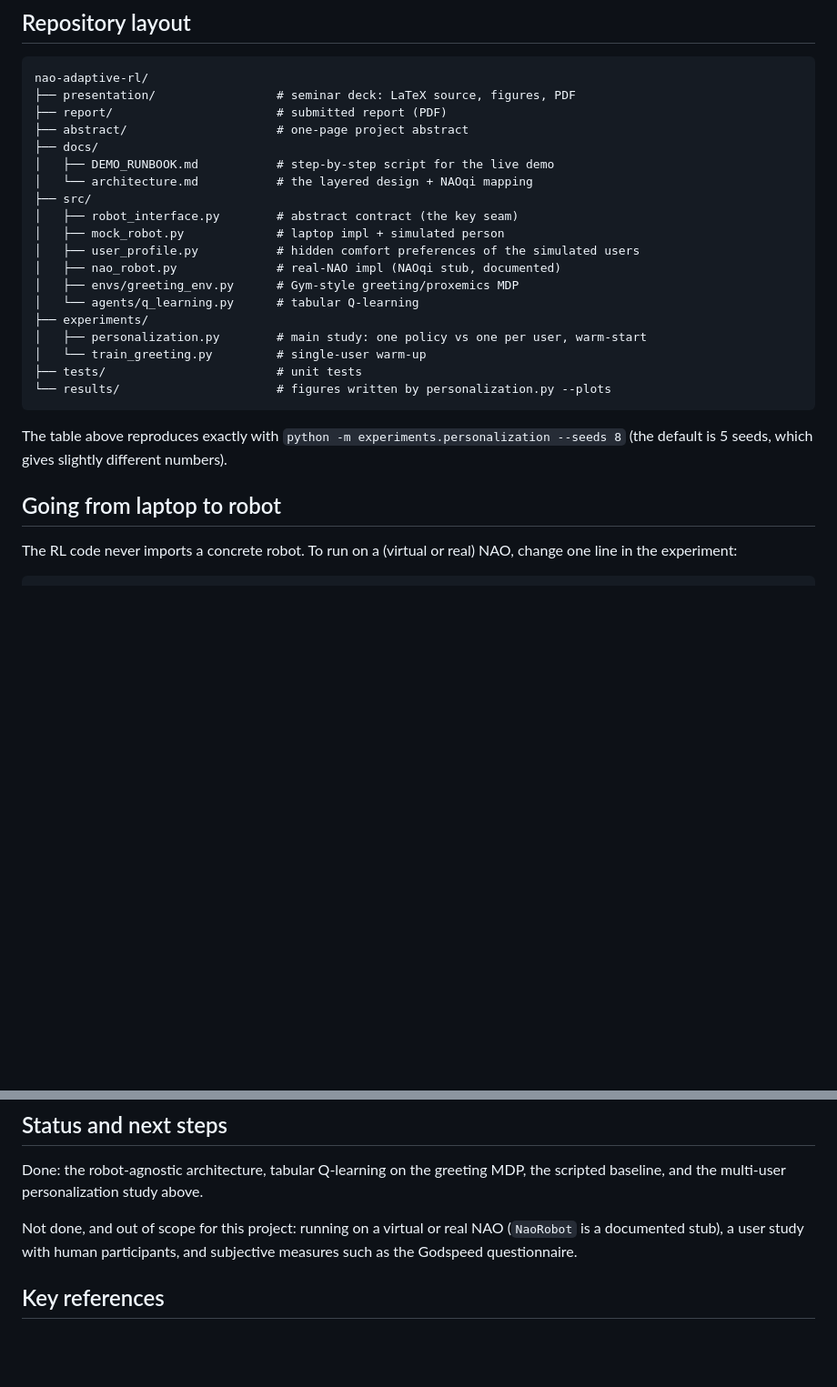
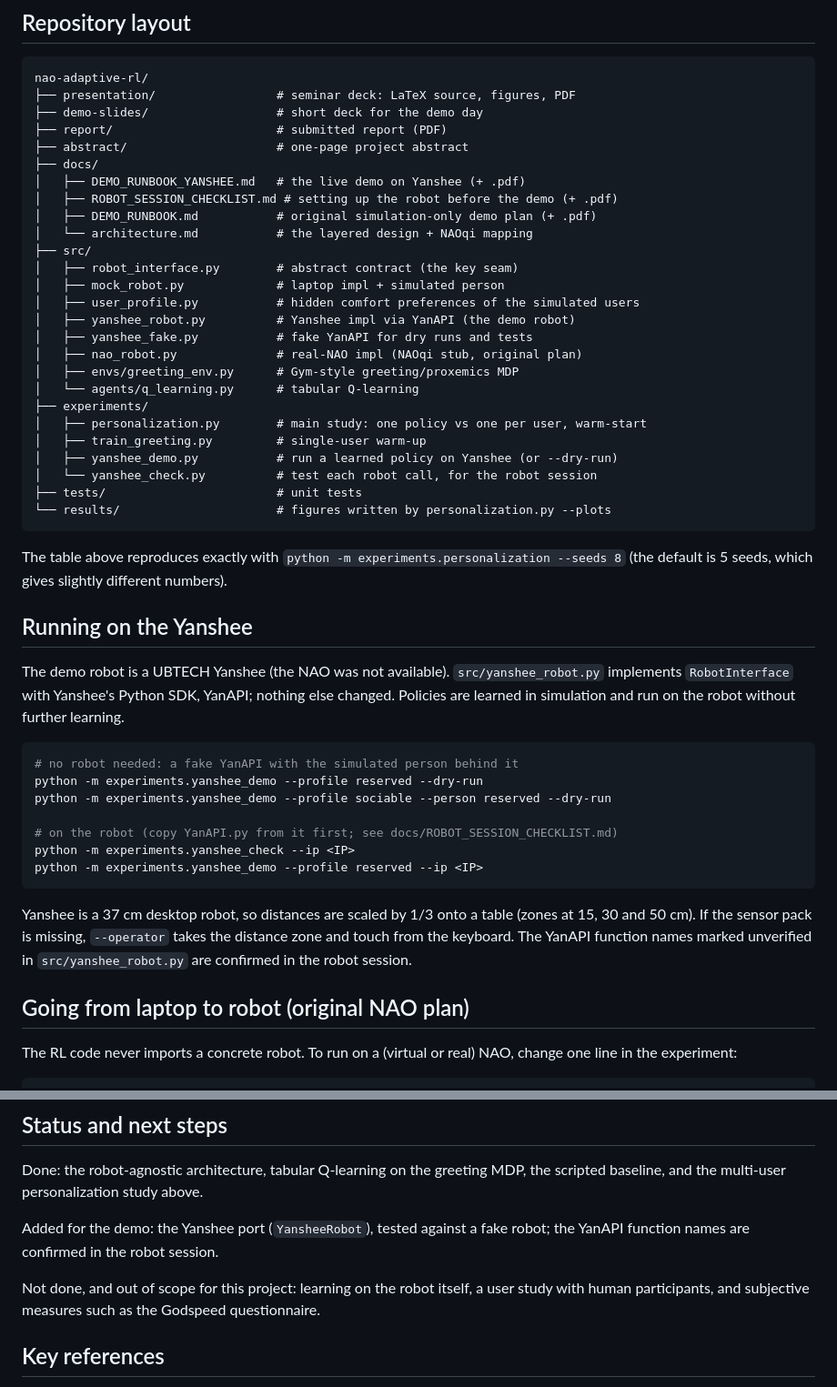
Before and after one commit to nourgaser/nao-adaptive-rl, a Markdown page: README.md, 2 parts joined by grey strips. Shown at 91% size. GitHub-like rendering; blank space fills up the shorter version.

Commit message:
README: Yanshee section, demo documents, updated layout
Co-Authored-By: Claude Opus 5.5 <noreply@anthropic.com>

````diff
--- a/README.md
+++ b/README.md
@@ -86,21 +89,28 @@ from the head-touch and presence signals.
 ```
 nao-adaptive-rl/
 ├── presentation/                 # seminar deck: LaTeX source, figures, PDF
+├── demo-slides/                  # short deck for the demo day
 ├── report/                       # submitted report (PDF)
 ├── abstract/                     # one-page project abstract
 ├── docs/
-│   ├── DEMO_RUNBOOK.md           # step-by-step script for the live demo
+│   ├── DEMO_RUNBOOK_YANSHEE.md   # the live demo on Yanshee (+ .pdf)
+│   ├── ROBOT_SESSION_CHECKLIST.md # setting up the robot before the demo (+ .pdf)
+│   ├── DEMO_RUNBOOK.md           # original simulation-only demo plan (+ .pdf)
 │   └── architecture.md           # the layered design + NAOqi mapping
 ├── src/
 │   ├── robot_interface.py        # abstract contract (the key seam)
 │   ├── mock_robot.py             # laptop impl + simulated person
 │   ├── user_profile.py           # hidden comfort preferences of the simulated users
-│   ├── nao_robot.py              # real-NAO impl (NAOqi stub, documented)
+│   ├── yanshee_robot.py          # Yanshee impl via YanAPI (the demo robot)
+│   ├── yanshee_fake.py           # fake YanAPI for dry runs and tests
+│   ├── nao_robot.py              # real-NAO impl (NAOqi stub, original plan)
 │   ├── envs/greeting_env.py      # Gym-style greeting/proxemics MDP
 │   └── agents/q_learning.py      # tabular Q-learning
 ├── experiments/
 │   ├── personalization.py        # main study: one policy vs one per user, warm-start
-│   └── train_greeting.py         # single-user warm-up
+│   ├── train_greeting.py         # single-user warm-up
+│   ├── yanshee_demo.py           # run a learned policy on Yanshee (or --dry-run)
+│   └── yanshee_check.py          # test each robot call, for the robot session
 ├── tests/                        # unit tests
 └── results/                      # figures written by personalization.py --plots
 ```
@@ -108,7 +118,28 @@ nao-adaptive-rl/
 The table above reproduces exactly with `python -m experiments.personalization --seeds 8`
 (the default is 5 seeds, which gives slightly different numbers).
 
-## Going from laptop to robot
+## Running on the Yanshee
+
+The demo robot is a UBTECH Yanshee (the NAO was not available). `src/yanshee_robot.py`
+implements `RobotInterface` with Yanshee's Python SDK, YanAPI; nothing else changed.
+Policies are learned in simulation and run on the robot without further learning.
+
+```bash
+# no robot needed: a fake YanAPI with the simulated person behind it
+python -m experiments.yanshee_demo --profile reserved --dry-run
+python -m experiments.yanshee_demo --profile sociable --person reserved --dry-run
+
+# on the robot (copy YanAPI.py from it first; see docs/ROBOT_SESSION_CHECKLIST.md)
+python -m experiments.yanshee_check --ip <IP>
+python -m experiments.yanshee_demo --profile reserved --ip <IP>
+```
+
+Yanshee is a 37 cm desktop robot, so distances are scaled by 1/3 onto a table
+(zones at 15, 30 and 50 cm). If the sensor pack is missing, `--operator` takes the
+distance zone and touch from the keyboard. The YanAPI function names marked
+unverified in `src/yanshee_robot.py` are confirmed in the robot session.
+
+## Going from laptop to robot (original NAO plan)
 
 The RL code never imports a concrete robot. To run on a (virtual or real) NAO,
 change one line in the experiment:
@@ -128,9 +159,11 @@ Each method shows the exact NAOqi proxy call that belongs there.
 Done: the robot-agnostic architecture, tabular Q-learning on the greeting MDP, the scripted
 baseline, and the multi-user personalization study above.
 
-Not done, and out of scope for this project: running on a virtual or real NAO
-(`NaoRobot` is a documented stub), a user study with human participants, and subjective
-measures such as the Godspeed questionnaire.
+Added for the demo: the Yanshee port (`YansheeRobot`), tested against a fake robot;
+the YanAPI function names are confirmed in the robot session.
+
+Not done, and out of scope for this project: learning on the robot itself, a user study
+with human participants, and subjective measures such as the Godspeed questionnaire.
 
 ## Key references
 
````
Also changed, not shown: other parts of README.md (+4 -1 lines).
